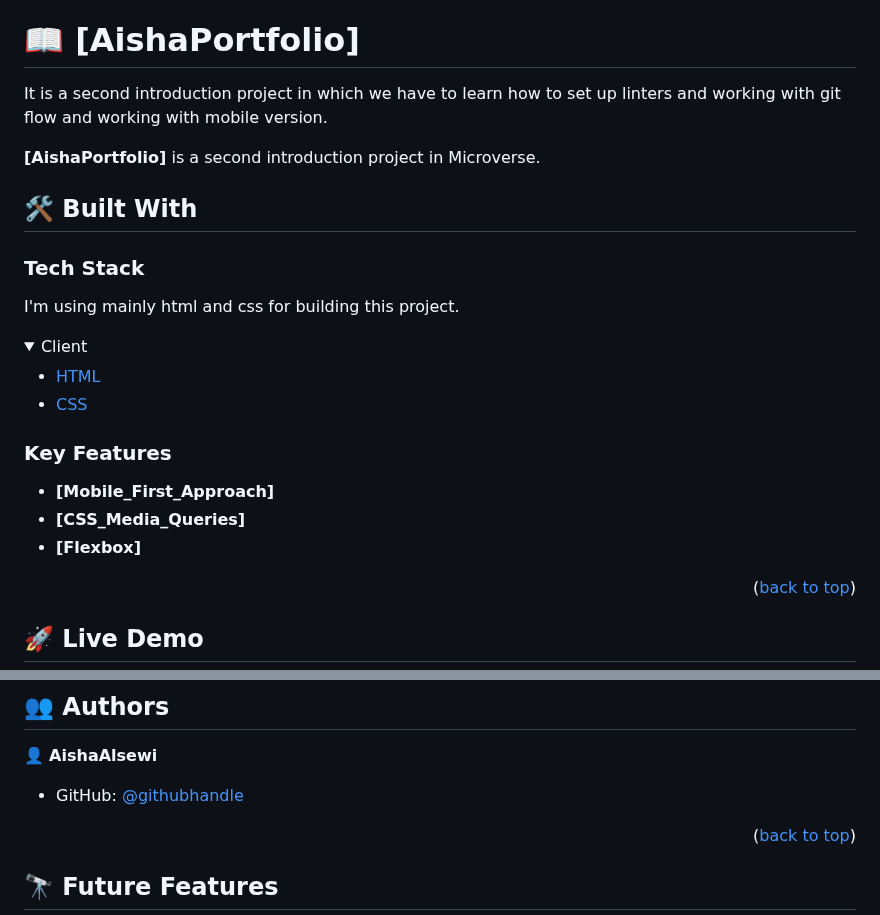
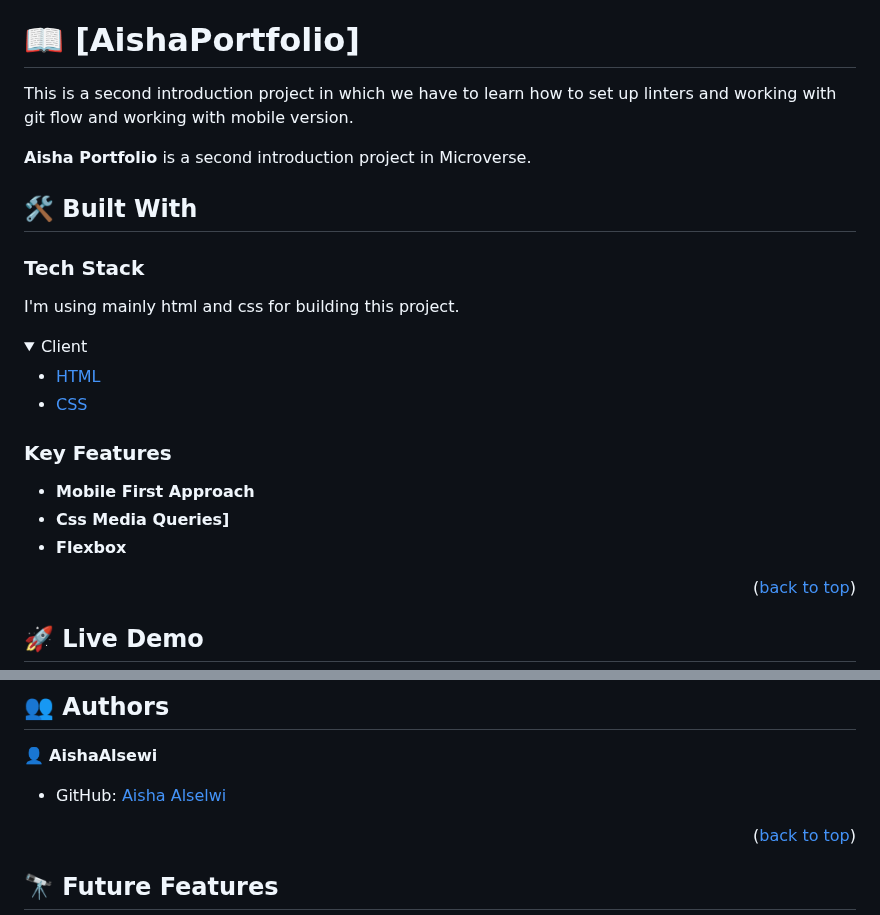
Before and after one commit to AlselwiAisha/AishaPortfolio, a Markdown page: README.md, 2 parts joined by grey strips. Rendered like a GitHub page; folded sections open.

```diff
--- a/README.md
+++ b/README.md
@@ -27,9 +27,9 @@
 
 # 📖 [AishaPortfolio] <a name="about-project"></a>
 
- It is a second introduction project in which we have to learn how to set up linters and working with git flow and working with mobile version.
+This is a second introduction project in which we have to learn how to set up linters and working with git flow and working with mobile version.
 
-**[AishaPortfolio]** is a second introduction project in Microverse.
+**Aisha Portfolio** is a second introduction project in Microverse.
 
 ## 🛠 Built With <a name="built-with"></a>
 
@@ -48,9 +48,9 @@ I'm using mainly html and css for building this project.
 
 ### Key Features <a name="key-features"></a>
 
-- **[Mobile_First_Approach]**
-- **[CSS_Media_Queries]**
-- **[Flexbox]**
+- **Mobile First Approach**
+- **Css Media Queries]**
+- **Flexbox**
 
 <p align="right">(<a href="#readme-top">back to top</a>)</p>
 
@@ -133,7 +133,7 @@ Example:
 
 👤 **AishaAlsewi**
 
-- GitHub: [@githubhandle](https://github.com/AlselwiAisha)
+- GitHub: [Aisha Alselwi](https://github.com/AlselwiAisha)
 
 <p align="right">(<a href="#readme-top">back to top</a>)</p>
 
```
